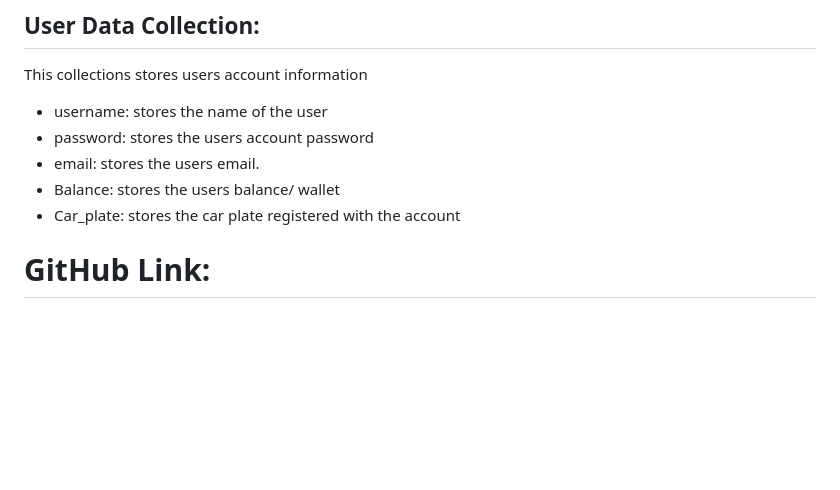
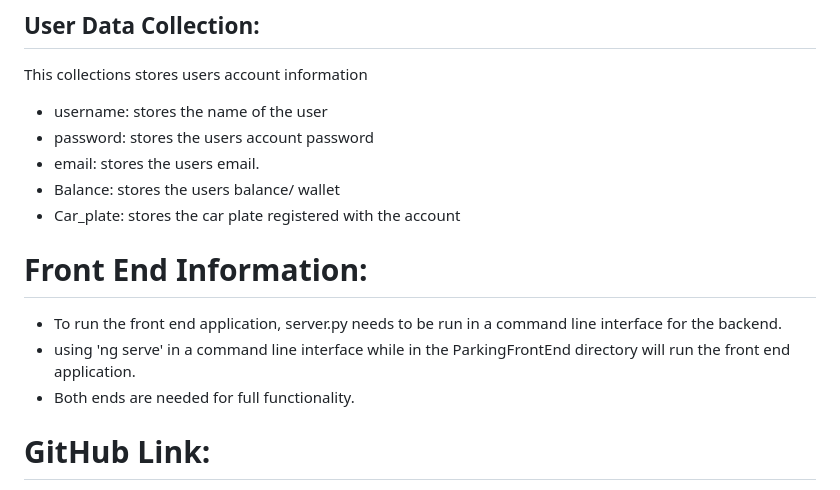
Before and after one commit to corporalrivalle/CECS443_SoftMNG_Team_2, a Markdown page: README.md, the part around the change. GitHub-like rendering; blank space fills up the shorter version.

```diff
--- a/README.md
+++ b/README.md
@@ -74,6 +74,10 @@ This collections stores users account information
 - Balance: stores the users balance/ wallet
 - Car_plate: stores the car plate registered with the account
 
+# Front End Information:
+- To run the front end application, server.py needs to be run in a command line interface for the backend.
+- using 'ng serve' in a command line interface while in the ParkingFrontEnd directory will run the front end application.
+- Both ends are needed for full functionality.
 
 # GitHub Link:
 
```
Also changed, not shown: ParkingFrontEnd/README.md (deleted, +0 -27 lines).
